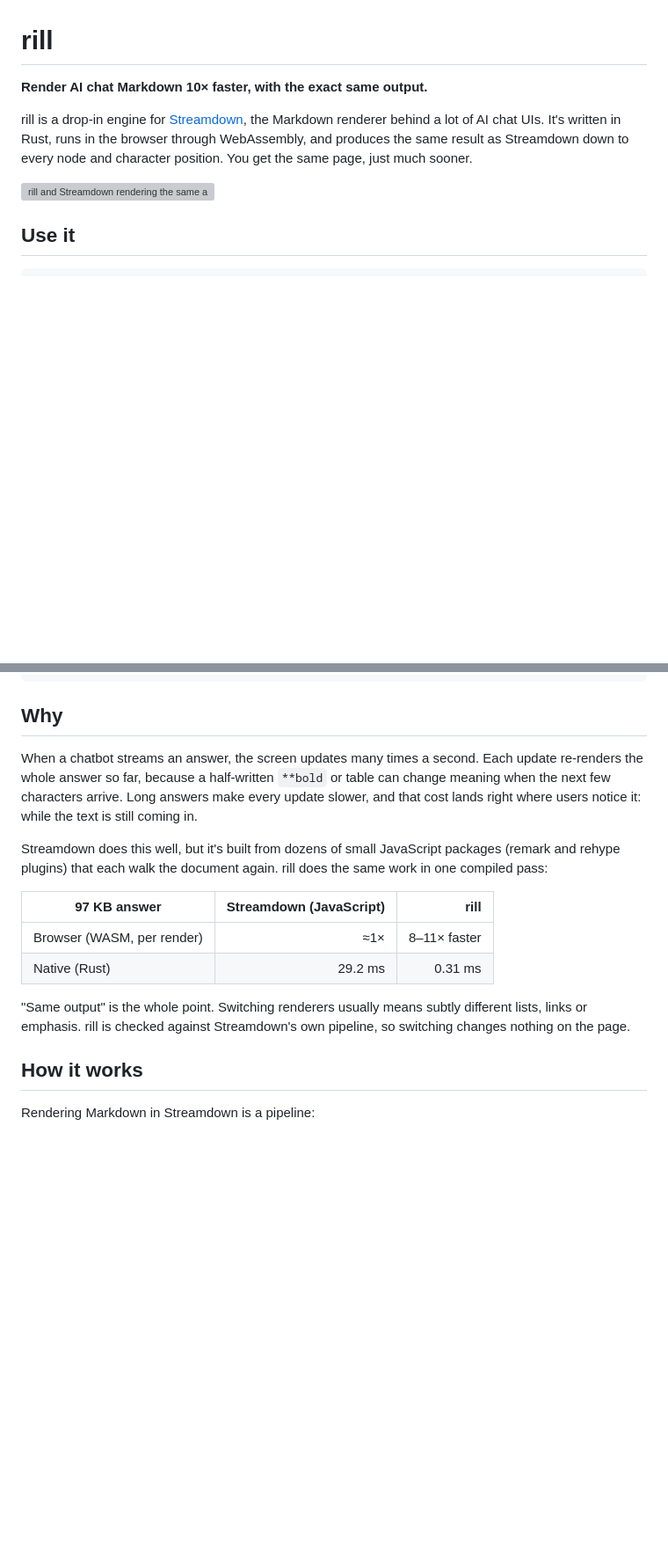
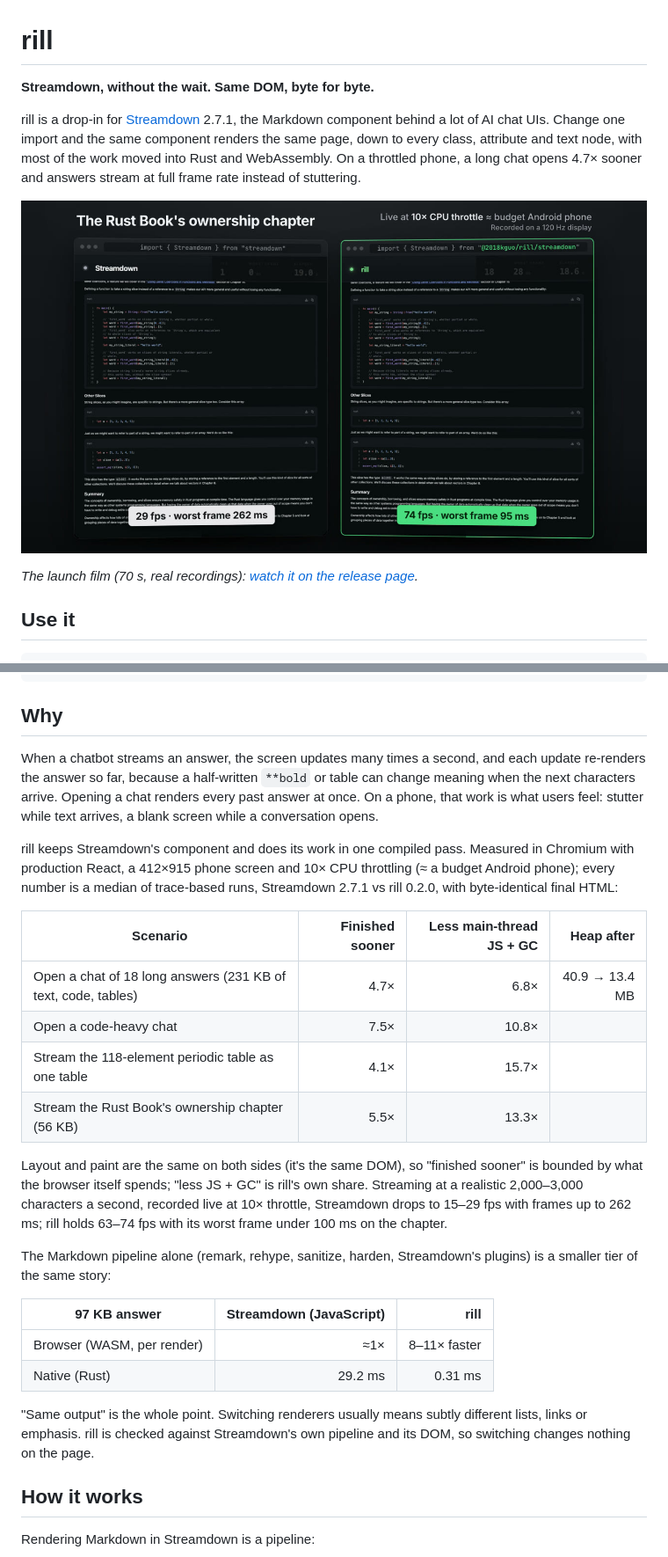
Before and after one commit to 2018kguo/rill, a Markdown page: README.md, 2 parts joined by grey strips. Shown at 88% size. Rendered like a GitHub page; pictures changed too: docs/rill-0.2.jpg (added); blank space fills up the shorter version; grey boxes are pictures that could not be loaded.

Commit message:
README: the measured browser numbers and the launch film's poster
Co-Authored-By: Claude Opus 5.5 <noreply@anthropic.com>

```diff
--- a/README.md
+++ b/README.md
@@ -1,13 +1,16 @@
 # rill
 
-**Render AI chat Markdown 10× faster, with the exact same output.**
+**Streamdown, without the wait. Same DOM, byte for byte.**
 
-rill is a drop-in engine for [Streamdown](https://github.com/vercel/streamdown), the
-Markdown renderer behind a lot of AI chat UIs. It's written in Rust, runs in the browser
-through WebAssembly, and produces the same result as Streamdown down to every node and
-character position. You get the same page, just much sooner.
+rill is a drop-in for [Streamdown](https://github.com/vercel/streamdown) 2.7.1, the
+Markdown component behind a lot of AI chat UIs. Change one import and the same component
+renders the same page, down to every class, attribute and text node, with most of the
+work moved into Rust and WebAssembly. On a throttled phone, a long chat opens 4.7× sooner
+and answers stream at full frame rate instead of stuttering.
 
-![rill and Streamdown rendering the same answer side by side as it streams in](docs/demo.gif)
+[![Streamdown and rill streaming the Rust Book's ownership chapter side by side at 10× CPU throttle: 29 fps vs 74 fps](docs/rill-0.2.jpg)](https://github.com/2018kguo/rill/releases/tag/v0.2.0)
+
+*The launch film (70 s, real recordings): [watch it on the release page](https://github.com/2018kguo/rill/releases/tag/v0.2.0).*
 
 ## Use it
 
@@ -80,14 +83,32 @@ export default { optimizeDeps: { exclude: ["@2018kguo/rill"] } };
 
 ## Why
 
-When a chatbot streams an answer, the screen updates many times a second. Each update
-re-renders the whole answer so far, because a half-written `**bold` or table can change
-meaning when the next few characters arrive. Long answers make every update slower,
-and that cost lands right where users notice it: while the text is still coming in.
+When a chatbot streams an answer, the screen updates many times a second, and each
+update re-renders the answer so far, because a half-written `**bold` or table can change
+meaning when the next characters arrive. Opening a chat renders every past answer at once.
+On a phone, that work is what users feel: stutter while text arrives, a blank screen
+while a conversation opens.
 
-Streamdown does this well, but it's built from dozens of small JavaScript packages
-(remark and rehype plugins) that each walk the document again. rill does the same work in
-one compiled pass:
+rill keeps Streamdown's component and does its work in one compiled pass. Measured in
+Chromium with production React, a 412×915 phone screen and 10× CPU throttling (≈ a budget
+Android phone); every number is a median of trace-based runs, Streamdown 2.7.1 vs rill
+0.2.0, with byte-identical final HTML:
+
+| Scenario | Finished sooner | Less main-thread JS + GC | Heap after |
+|---|---:|---:|---:|
+| Open a chat of 18 long answers (231 KB of text, code, tables) | 4.7× | 6.8× | 40.9 → 13.4 MB |
+| Open a code-heavy chat | 7.5× | 10.8× | |
+| Stream the 118-element periodic table as one table | 4.1× | 15.7× | |
+| Stream the Rust Book's ownership chapter (56 KB) | 5.5× | 13.3× | |
+
+Layout and paint are the same on both sides (it's the same DOM), so "finished sooner" is
+bounded by what the browser itself spends; "less JS + GC" is rill's own share. Streaming at
+a realistic 2,000–3,000 characters a second, recorded live at 10× throttle, Streamdown
+drops to 15–29 fps with frames up to 262 ms; rill holds 63–74 fps with its worst frame
+under 100 ms on the chapter.
+
+The Markdown pipeline alone (remark, rehype, sanitize, harden, Streamdown's plugins) is a
+smaller tier of the same story:
 
 | 97 KB answer | Streamdown (JavaScript) | rill |
 |---|---:|---:|
@@ -95,8 +116,8 @@ one compiled pass:
 | Native (Rust) | 29.2 ms | 0.31 ms |
 
 "Same output" is the whole point. Switching renderers usually means subtly different
-lists, links or emphasis. rill is checked against Streamdown's own pipeline, so
-switching changes nothing on the page.
+lists, links or emphasis. rill is checked against Streamdown's own pipeline and its DOM,
+so switching changes nothing on the page.
 
 ## How it works
 
```
Also changed, not shown: other parts of README.md (+1 -1 lines), 1 other file.
